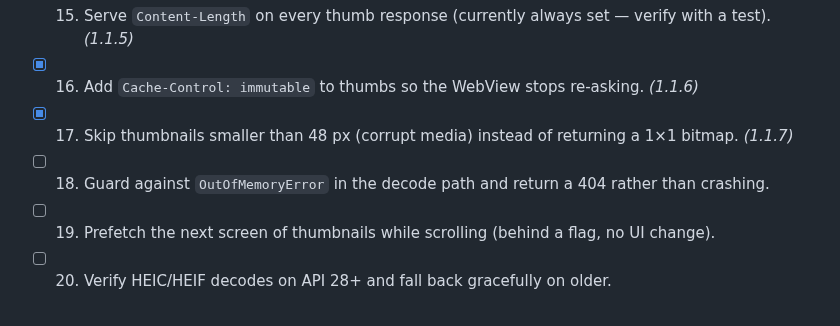
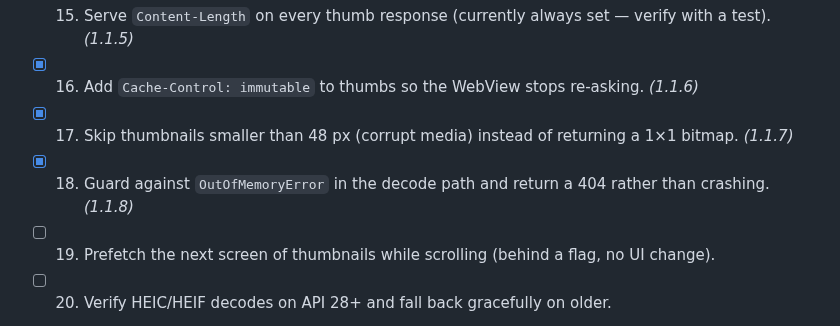
Before and after one commit to technicalnihilist-lgtm/liquid-glass-photos, a Markdown page: OPTIMIZATION_PLAN.md, the part around the change. Rendered like a GitHub page.

Commit message:
plan: tick item 18 (OOM guard) for 1.1.8

```diff
--- a/OPTIMIZATION_PLAN.md
+++ b/OPTIMIZATION_PLAN.md
@@ -46,7 +46,7 @@ Legend: `[ ]` todo, `[x]` done (with the version it shipped in).
 - [x] 15. Serve `Content-Length` on every thumb response (currently always set — verify with a test). *(1.1.5)*
 - [x] 16. Add `Cache-Control: immutable` to thumbs so the WebView stops re-asking. *(1.1.6)*
 - [x] 17. Skip thumbnails smaller than 48 px (corrupt media) instead of returning a 1×1 bitmap. *(1.1.7)*
-- [ ] 18. Guard against `OutOfMemoryError` in the decode path and return a 404 rather than crashing.
+- [x] 18. Guard against `OutOfMemoryError` in the decode path and return a 404 rather than crashing. *(1.1.8)*
 - [ ] 19. Prefetch the next screen of thumbnails while scrolling (behind a flag, no UI change).
 - [ ] 20. Verify HEIC/HEIF decodes on API 28+ and fall back gracefully on older.
 
```
